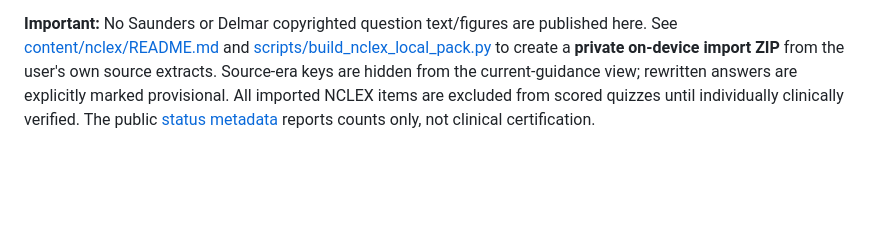
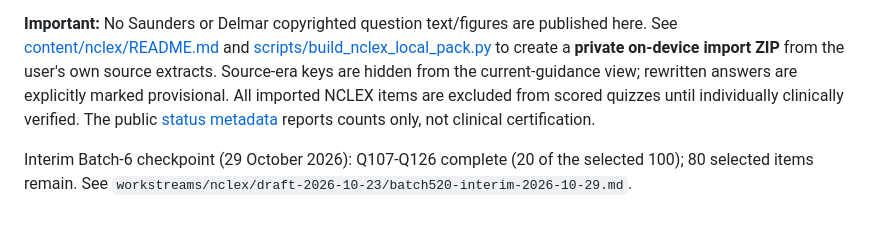
Before and after one commit to chilchiltrips-boop/studydock, a Markdown page: README.md, the part around the change. Rendered like a GitHub page; blank space fills up the shorter version.

Commit message:
Update NCLEX draft checkpoint to 520 AI-reviewed records

```diff
--- a/README.md
+++ b/README.md
@@ -113,3 +113,6 @@ The native Android app stays Kotlin + Jetpack Compose. Its GitHub-delivered guid
 The **native Android** app has a separate NCLEX archive browser reachable from the Home screen. It can import a locally generated ZIP with 2,894 RN/PN/image-based extracted entries, INC subject/unit/topic headings, references, original images, and available working rewrites. This import is independent of the existing 8-part textbook library and 10-level guided lessons.
 
 **Important:** No Saunders or Delmar copyrighted question text/figures are published here. See [content/nclex/README.md](content/nclex/README.md) and [scripts/build_nclex_local_pack.py](scripts/build_nclex_local_pack.py) to create a **private on-device import ZIP** from the user's own source extracts. Source-era keys are hidden from the current-guidance view; rewritten answers are explicitly marked provisional. All imported NCLEX items are excluded from scored quizzes until individually clinically verified. The public [status metadata](content/nclex/status.json) reports counts only, not clinical certification.
+
+
+Interim Batch-6 checkpoint (29 October 2026): Q107-Q126 complete (20 of the selected 100); 80 selected items remain. See `workstreams/nclex/draft-2026-10-23/batch520-interim-2026-10-29.md`.
```
